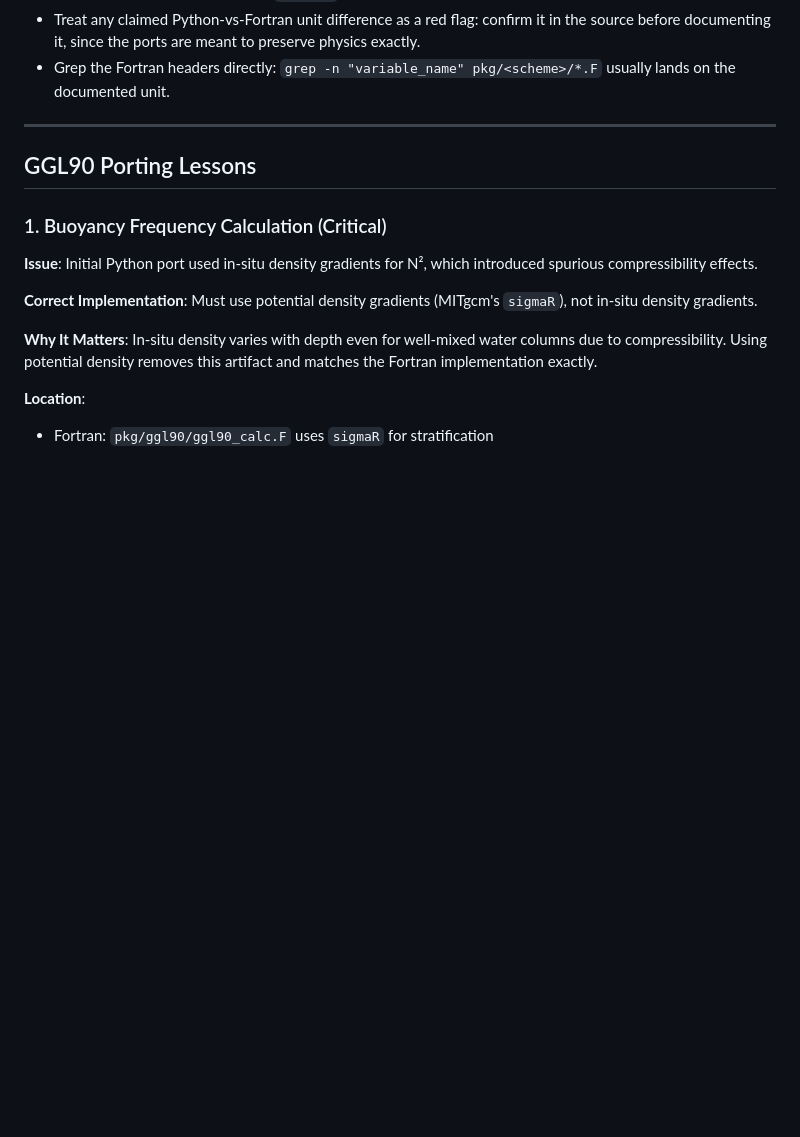
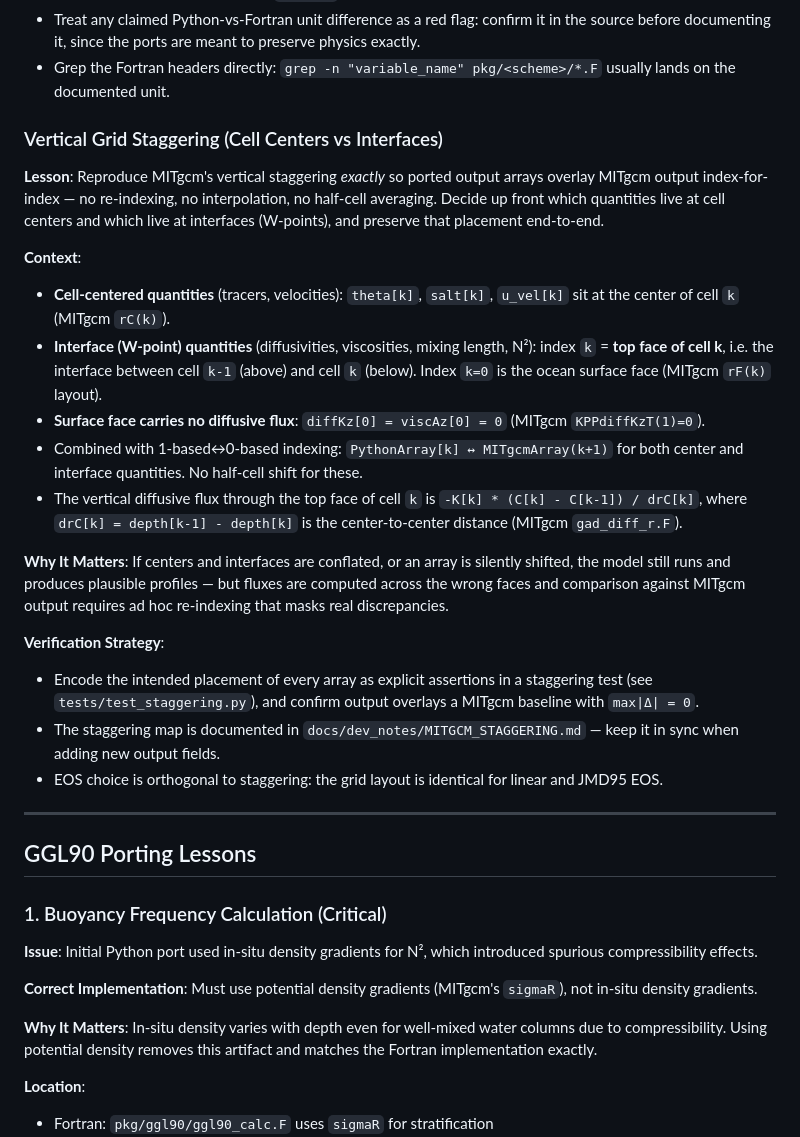
Before and after one commit to ifenty/1D_Mixing_Model, a Markdown page: docs/porting/porting_lessons.md, the part around one of its changes. GitHub-like rendering; blank space fills up the shorter version.

```diff
--- a/docs/porting/porting_lessons.md
+++ b/docs/porting/porting_lessons.md
@@ -74,6 +74,24 @@ Both implementations use `[s/m²]`. The "difference" was purely a documentation
 - When a term combines several variables, verify the composite units resolve to the expected result (e.g., all terms in the TKE budget must be `[m²/s³]`).
 - Treat any claimed Python-vs-Fortran unit difference as a red flag: confirm it in the source before documenting it, since the ports are meant to preserve physics exactly.
 - Grep the Fortran headers directly: `grep -n "variable_name" pkg/<scheme>/*.F` usually lands on the documented unit.
+
+### Vertical Grid Staggering (Cell Centers vs Interfaces)
+
+**Lesson**: Reproduce MITgcm's vertical staggering *exactly* so ported output arrays overlay MITgcm output index-for-index — no re-indexing, no interpolation, no half-cell averaging. Decide up front which quantities live at cell centers and which live at interfaces (W-points), and preserve that placement end-to-end.
+
+**Context**:
+- **Cell-centered quantities** (tracers, velocities): `theta[k]`, `salt[k]`, `u_vel[k]` sit at the center of cell `k` (MITgcm `rC(k)`).
+- **Interface (W-point) quantities** (diffusivities, viscosities, mixing length, N²): index `k` = **top face of cell k**, i.e. the interface between cell `k-1` (above) and cell `k` (below). Index `k=0` is the ocean surface face (MITgcm `rF(k)` layout).
+- **Surface face carries no diffusive flux**: `diffKz[0] = viscAz[0] = 0` (MITgcm `KPPdiffKzT(1)=0`).
+- Combined with 1-based↔0-based indexing: `PythonArray[k] ↔ MITgcmArray(k+1)` for both center and interface quantities. No half-cell shift for these.
+- The vertical diffusive flux through the top face of cell `k` is `-K[k] * (C[k] - C[k-1]) / drC[k]`, where `drC[k] = depth[k-1] - depth[k]` is the center-to-center distance (MITgcm `gad_diff_r.F`).
+
+**Why It Matters**: If centers and interfaces are conflated, or an array is silently shifted, the model still runs and produces plausible profiles — but fluxes are computed across the wrong faces and comparison against MITgcm output requires ad hoc re-indexing that masks real discrepancies.
+
+**Verification Strategy**:
+- Encode the intended placement of every array as explicit assertions in a staggering test (see `tests/test_staggering.py`), and confirm output overlays a MITgcm baseline with `max|Δ| = 0`.
+- The staggering map is documented in `docs/dev_notes/MITGCM_STAGGERING.md` — keep it in sync when adding new output fields.
+- EOS choice is orthogonal to staggering: the grid layout is identical for linear and JMD95 EOS.
 
 ---
 
```
Also changed, not shown: other parts of docs/porting/porting_lessons.md (+17 -1 lines).
